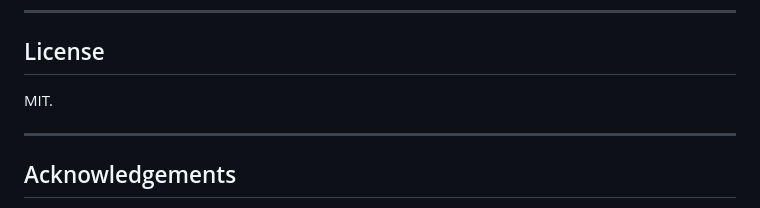
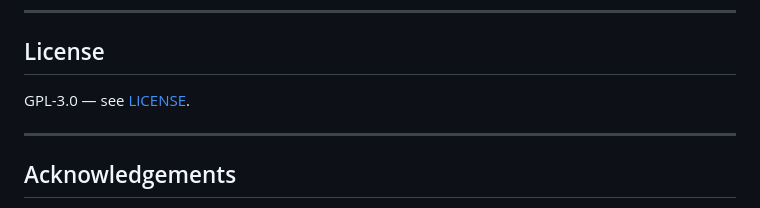
Before and after one commit to PeeBee66/AI_cost_comparison, a Markdown page: README.md, the part around the change. Drawn GitHub-style.

Commit message:
Switch license note to GPL-3.0

```diff
--- a/README.md
+++ b/README.md
@@ -219,7 +219,7 @@ The `data/` directory is bind-mounted from the host. The SQLite DB lives at `dat
 
 ## License
 
-MIT.
+GPL-3.0 — see [LICENSE](LICENSE).
 
 ---
 
```
